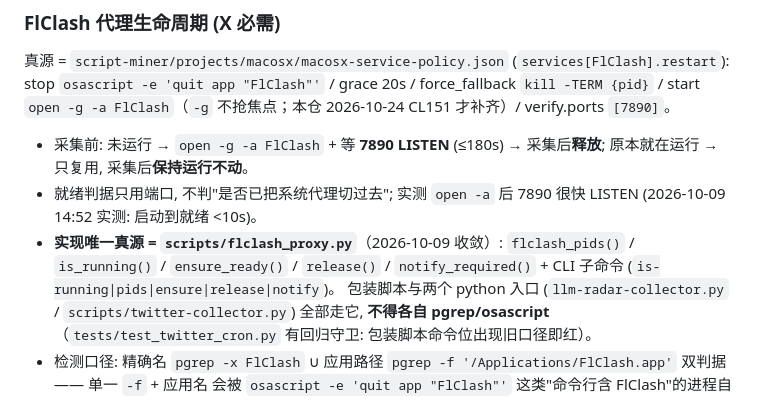
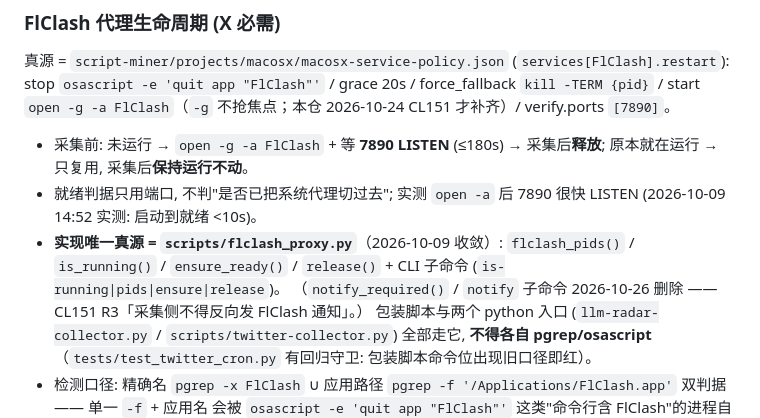
Before and after one commit to imjaden/llm-radar.lab, a Markdown page: skills/x-twitter-collector/SKILL.md, the part around the change. Rendered like a GitHub page.

```diff
--- a/skills/x-twitter-collector/SKILL.md
+++ b/skills/x-twitter-collector/SKILL.md
@@ -143,7 +143,8 @@ start `open -g -a FlClash`（`-g` 不抢焦点；本仓 2026-10-24 CL151 才补
 - 就绪判据只用端口, 不判"是否已把系统代理切过去"; 实测 `open -a` 后 7890 很快 LISTEN
   (2026-10-09 14:52 实测: 启动到就绪 <10s)。
 - **实现唯一真源 = `scripts/flclash_proxy.py`**（2026-10-09 收敛）: `flclash_pids()` / `is_running()` /
-  `ensure_ready()` / `release()` / `notify_required()` + CLI 子命令 (`is-running|pids|ensure|release|notify`)。
+  `ensure_ready()` / `release()` + CLI 子命令 (`is-running|pids|ensure|release`)。
+  （`notify_required()` / `notify` 子命令 2026-10-26 删除 —— CL151 R3「采集侧不得反向发 FlClash 通知」。）
   包装脚本与两个 python 入口 (`llm-radar-collector.py` / `scripts/twitter-collector.py`) 全部走它,
   **不得各自 pgrep/osascript**（`tests/test_twitter_cron.py` 有回归守卫: 包装脚本命令位出现旧口径即红）。
 - 检测口径: 精确名 `pgrep -x FlClash` ∪ 应用路径 `pgrep -f '/Applications/FlClash.app'` 双判据 ——
```
Also changed, not shown: documents/ops/chromedriver-auto-follow-v1.0-20261026.md (+36 -3 lines).
